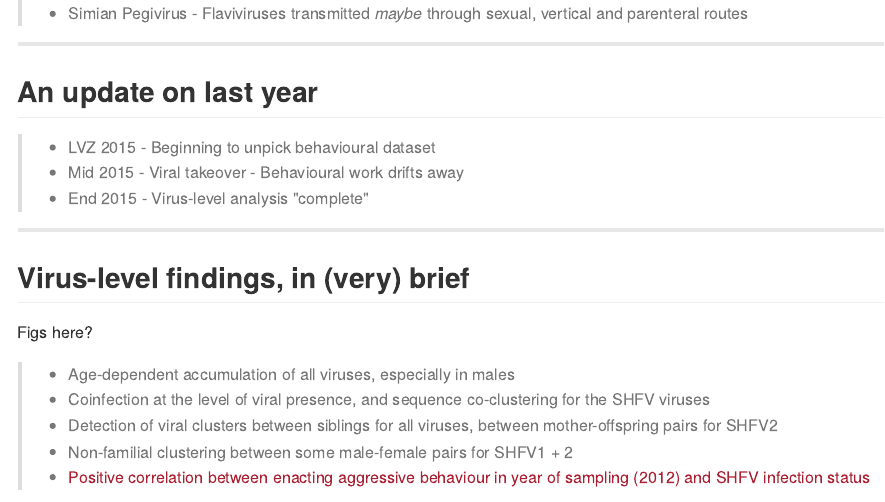
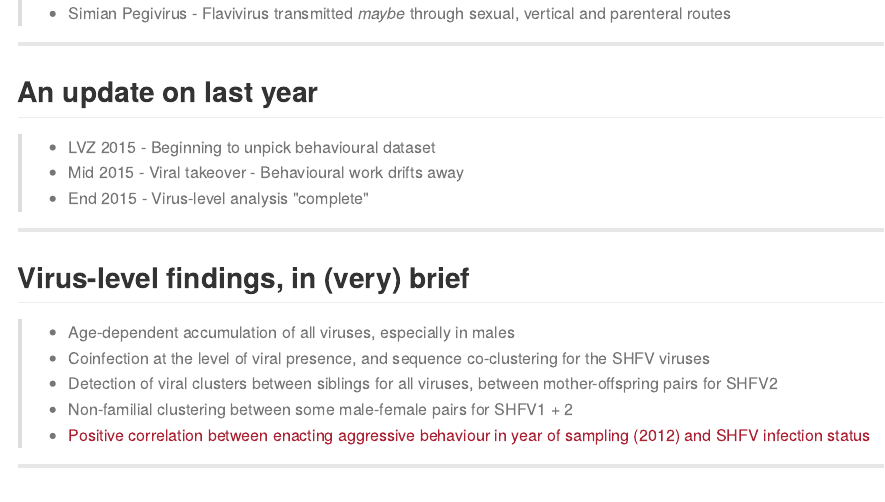
Before and after one commit to Mancwealm/Pres_WT, an R Markdown document (index.Rmd): the page in a window 1100 px wide, from 950 px down. The pictures show the output file index.md that the author committed with the source, drawn offline in the style of GitHub.

Commit message:
publishing deck

```diff
--- a/index.Rmd
+++ b/index.Rmd
@@ -48,7 +48,7 @@ James Lester
 > * Whilst SIV really should be familiar to you all, others may well be less so
 > * Simian Foamy Virus - Retrovirus transmitted through saliva
 > * Simian Haemorrhagic Fever Viruses - Arteriviruses transmitted through ???
-> * Simian Pegivirus - Flaviviruses transmitted *maybe* through sexual, vertical and parenteral routes
+> * Simian Pegivirus - Flavivirus transmitted *maybe* through sexual, vertical and parenteral routes
 
 ---
 
@@ -61,7 +61,6 @@ James Lester
 ---
 
 ## Virus-level findings, in (very) brief
-Figs here?
 > * Age-dependent accumulation of all viruses, especially in males
 > * Coinfection at the level of viral presence, and sequence co-clustering for the SHFV viruses
 > * Detection of viral clusters between siblings for all viruses, between mother-offspring pairs for SHFV2
```
Also changed, not shown: index.html, index.md.
